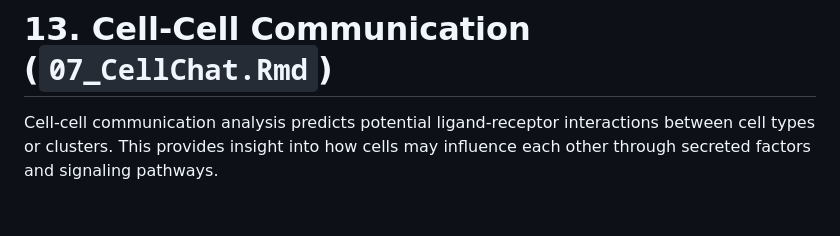
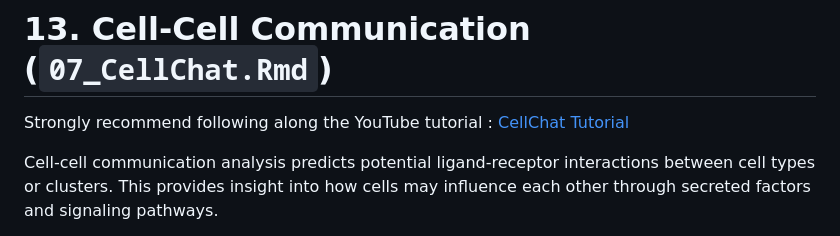
Before and after one commit to saumyapo/scRNAseq_workflow, a Markdown page: analysis/README.md, the part around the change. Drawn GitHub-style; blank space fills up the shorter version.

```diff
--- a/analysis/README.md
+++ b/analysis/README.md
@@ -206,6 +206,9 @@ Trajectory inference arranges single cells along a pseudotime axis to infer dyna
 - The inferred pseudotime values can be visualized on the UMAP to show how cells transition from an origin state to a target state.
 
 # 13. Cell-Cell Communication (`07_CellChat.Rmd`)
+
+Strongly recommend following along the YouTube tutorial : [CellChat Tutorial](https://youtu.be/mOSG31aaj14?feature=shared)
+
 Cell-cell communication analysis predicts potential ligand-receptor interactions between cell types or clusters. This provides insight into how cells may influence each other through secreted factors and signaling pathways.
 
 - Tools such as `CellPhoneDB` and `CellChat` compare known ligand-receptor pairs with the expression data to identify enriched interactions.
```
